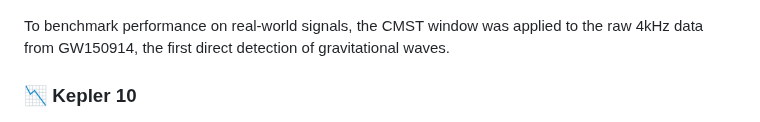
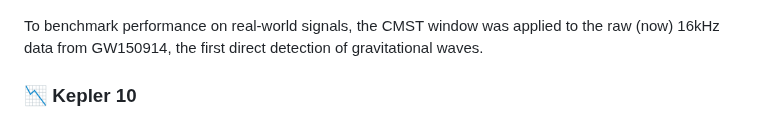
Before and after one commit to aronp/CMST, a Markdown page: README.md, the part around the change. GitHub-like rendering.

Commit message:
Update to 16kHz

```diff
--- a/README.md
+++ b/README.md
@@ -104,7 +104,7 @@ Theortical law vs practical. (There is actually a small log term that gives the
 ### 📉 GW150914 (The first Gravity wave detected)
 ![Trying real data](Chirp.png)
 
-To benchmark performance on real-world signals, the CMST window was applied to the raw 4kHz data from GW150914, the first direct detection of gravitational waves.
+To benchmark performance on real-world signals, the CMST window was applied to the raw (now) 16kHz data from GW150914, the first direct detection of gravitational waves.
 
 ### 📉 Kepler 10
 
```
